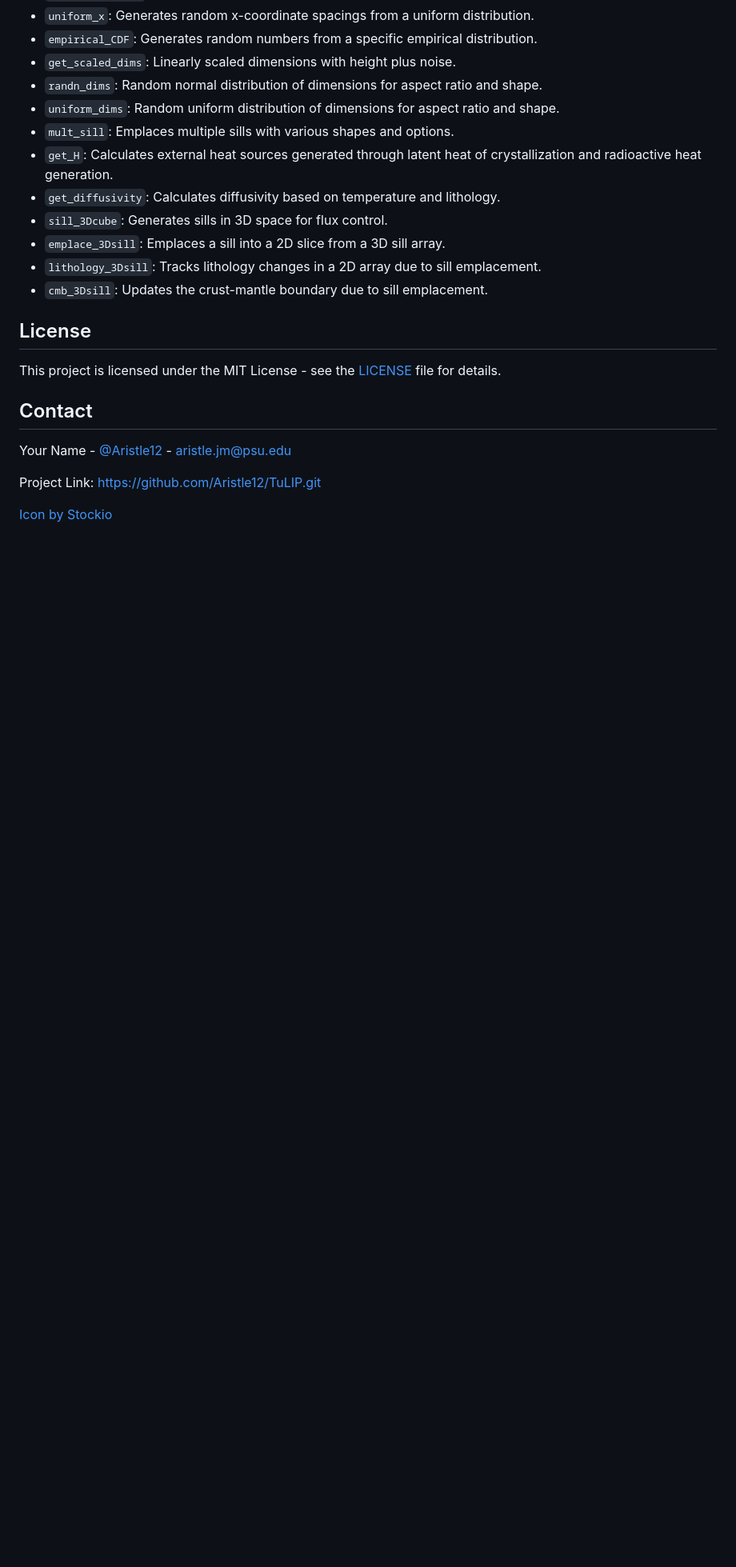
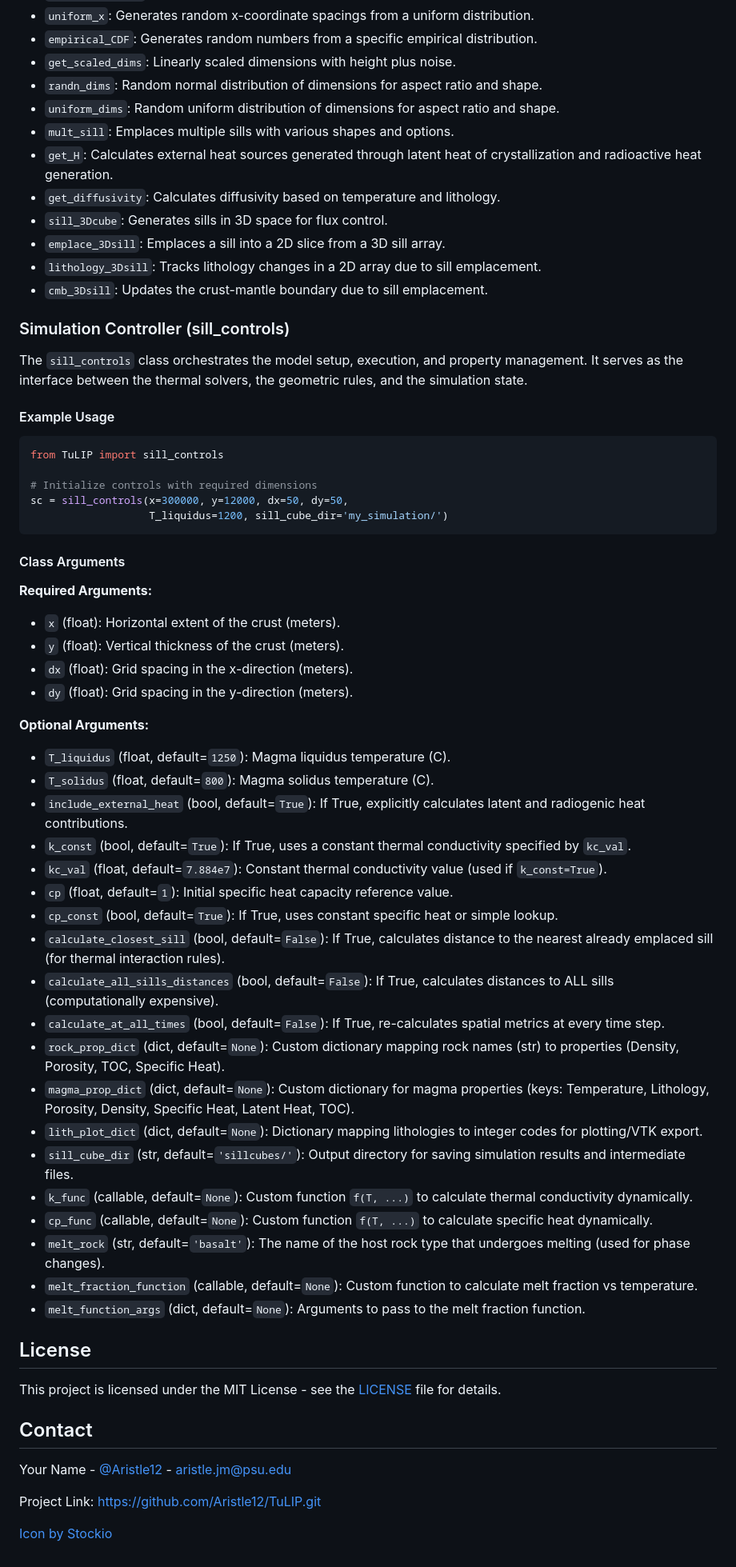
Before and after one commit to Aristle12/TuLIP, a Markdown page: README.md, the part around the change. Shown at 80% size. Rendered like a GitHub page; blank space fills up the shorter version.

````diff
--- a/README.md
+++ b/README.md
@@ -105,6 +105,51 @@ print(T_field)
 - `cmb_3Dsill`: Updates the crust-mantle boundary due to sill emplacement.
 
 
+### Simulation Controller (sill_controls)
+
+The `sill_controls` class orchestrates the model setup, execution, and property management. It serves as the interface between the thermal solvers, the geometric rules, and the simulation state.
+
+#### Example Usage
+
+```python
+from TuLIP import sill_controls
+
+# Initialize controls with required dimensions
+sc = sill_controls(x=300000, y=12000, dx=50, dy=50,
+                   T_liquidus=1200, sill_cube_dir='my_simulation/')
+```
+
+#### Class Arguments
+
+**Required Arguments:**
+
+*   `x` (float): Horizontal extent of the crust (meters).
+*   `y` (float): Vertical thickness of the crust (meters).
+*   `dx` (float): Grid spacing in the x-direction (meters).
+*   `dy` (float): Grid spacing in the y-direction (meters).
+
+**Optional Arguments:**
+
+*   `T_liquidus` (float, default=`1250`): Magma liquidus temperature (C).
+*   `T_solidus` (float, default=`800`): Magma solidus temperature (C).
+*   `include_external_heat` (bool, default=`True`): If True, explicitly calculates latent and radiogenic heat contributions.
+*   `k_const` (bool, default=`True`): If True, uses a constant thermal conductivity specified by `kc_val`.
+*   `kc_val` (float, default=`7.884e7`): Constant thermal conductivity value (used if `k_const=True`).
+*   `cp` (float, default=`1`): Initial specific heat capacity reference value.
+*   `cp_const` (bool, default=`True`): If True, uses constant specific heat or simple lookup.
+*   `calculate_closest_sill` (bool, default=`False`): If True, calculates distance to the nearest already emplaced sill (for thermal interaction rules).
+*   `calculate_all_sills_distances` (bool, default=`False`): If True, calculates distances to ALL sills (computationally expensive).
+*   `calculate_at_all_times` (bool, default=`False`): If True, re-calculates spatial metrics at every time step.
+*   `rock_prop_dict` (dict, default=`None`): Custom dictionary mapping rock names (str) to properties (Density, Porosity, TOC, Specific Heat).
+*   `magma_prop_dict` (dict, default=`None`): Custom dictionary for magma properties (keys: Temperature, Lithology, Porosity, Density, Specific Heat, Latent Heat, TOC).
+*   `lith_plot_dict` (dict, default=`None`): Dictionary mapping lithologies to integer codes for plotting/VTK export.
+*   `sill_cube_dir` (str, default=`'sillcubes/'`): Output directory for saving simulation results and intermediate files.
+*   `k_func` (callable, default=`None`): Custom function `f(T, ...)` to calculate thermal conductivity dynamically.
+*   `cp_func` (callable, default=`None`): Custom function `f(T, ...)` to calculate specific heat dynamically.
+*   `melt_rock` (str, default=`'basalt'`): The name of the host rock type that undergoes melting (used for phase changes).
+*   `melt_fraction_function` (callable, default=`None`): Custom function to calculate melt fraction vs temperature.
+*   `melt_function_args` (dict, default=`None`): Arguments to pass to the melt fraction function.
+
 ## License
 
 This project is licensed under the MIT License - see the [LICENSE](LICENSE) file for details.
````
